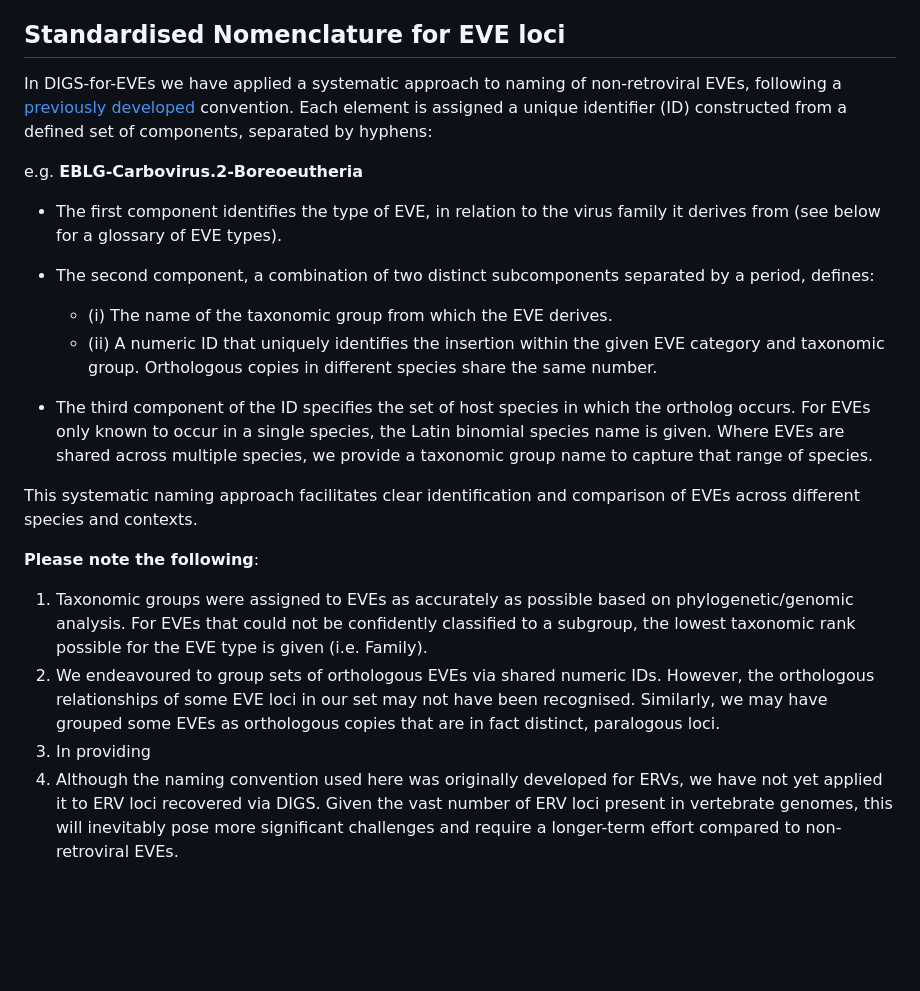
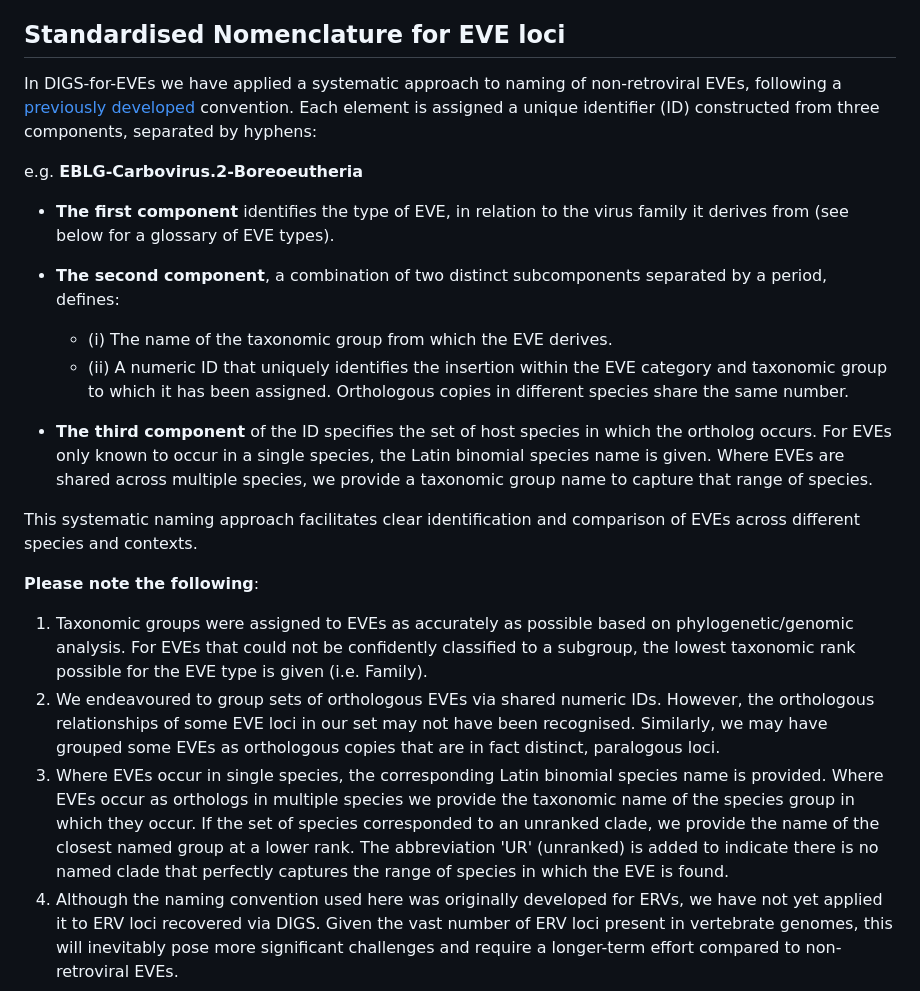
Before and after one commit to giffordlabcvr/DIGS-for-EVEs, a Markdown page: README.md, the part around the change. Rendered like a GitHub page; blank space fills up the shorter version.

```diff
--- a/README.md
+++ b/README.md
@@ -19,17 +19,17 @@ Our aim is to provide researchers with comprehensive resources for studying EVEs
 
 ## Standardised Nomenclature for EVE loci
 
-In DIGS-for-EVEs we have applied a systematic approach to naming of non-retroviral EVEs, following a [previously developed](https://doi.org/10.1186/s12977-018-0442-1) convention. Each element is assigned a unique identifier (ID) constructed from a defined set of components, separated by hyphens:
+In DIGS-for-EVEs we have applied a systematic approach to naming of non-retroviral EVEs, following a [previously developed](https://doi.org/10.1186/s12977-018-0442-1) convention. Each element is assigned a unique identifier (ID) constructed from three components, separated by hyphens:
 
 e.g. **EBLG-Carbovirus.2-Boreoeutheria**
 
-- The first component identifies the type of EVE, in relation to the virus family it derives from (see below for a glossary of EVE types).
+- **The first component** identifies the type of EVE, in relation to the virus family it derives from (see below for a glossary of EVE types).
 
-- The second component, a combination of two distinct subcomponents separated by a period, defines:
+- **The second component**, a combination of two distinct subcomponents separated by a period, defines:
   - (i) The name of the taxonomic group from which the EVE derives.
-  - (ii) A numeric ID that uniquely identifies the insertion within the given EVE category and taxonomic group. Orthologous copies in different species share the same number.
+  - (ii) A numeric ID that uniquely identifies the insertion within the EVE category and taxonomic group to which it has been assigned. Orthologous copies in different species share the same number.
 
-- The third component of the ID specifies the set of host species in which the ortholog occurs. For EVEs only known to occur in a single species, the Latin binomial species name is given. Where EVEs are shared across multiple species, we provide a taxonomic group name to capture that range of species.
+- **The third component** of the ID specifies the set of host species in which the ortholog occurs. For EVEs only known to occur in a single species, the Latin binomial species name is given. Where EVEs are shared across multiple species, we provide a taxonomic group name to capture that range of species.
 
 This systematic naming approach facilitates clear identification and comparison of EVEs across different species and contexts.
 
@@ -37,7 +37,7 @@ This systematic naming approach facilitates clear identification and comparison
 
 1. Taxonomic groups were assigned to EVEs as accurately as possible based on phylogenetic/genomic analysis. For EVEs that could not be confidently classified to a subgroup, the lowest taxonomic rank possible for the EVE type is given (i.e. Family).
 2. We endeavoured to group sets of orthologous EVEs via shared numeric IDs. However, the orthologous relationships of some EVE loci in our set may not have been recognised. Similarly, we may have grouped some EVEs as orthologous copies that are in fact distinct, paralogous loci.
-3. In providing
+3. Where EVEs occur in single species, the corresponding Latin binomial species name is provided. Where EVEs occur as orthologs in multiple species we provide the taxonomic name of the species group in which they occur. If the set of species corresponded to an unranked clade, we provide the name of the closest named group at a lower rank. The abbreviation 'UR' (unranked) is added to indicate there is no named clade that perfectly captures the range of species in which the EVE is found.
 4. Although the naming convention used here was originally developed for ERVs, we have not yet applied it to ERV loci recovered via DIGS. Given the vast number of ERV loci present in vertebrate genomes, this will inevitably pose more significant challenges and require a longer-term effort compared to non-retroviral EVEs.
 
 
```
